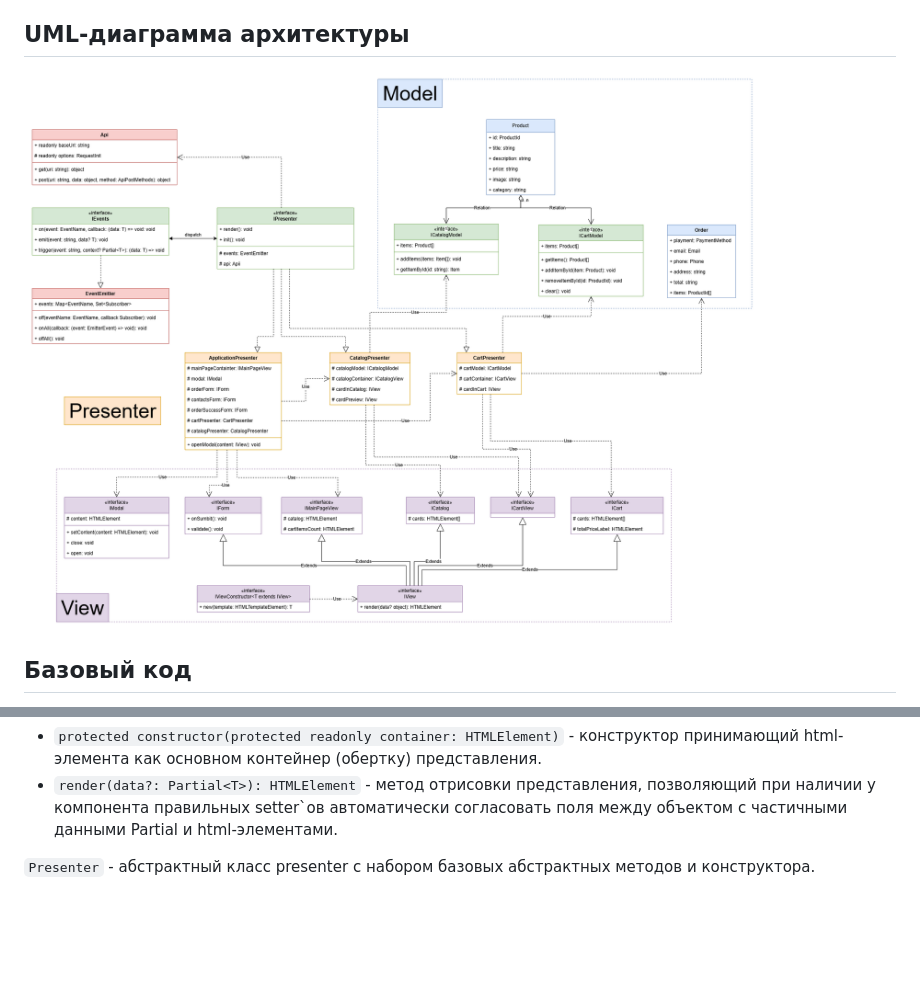
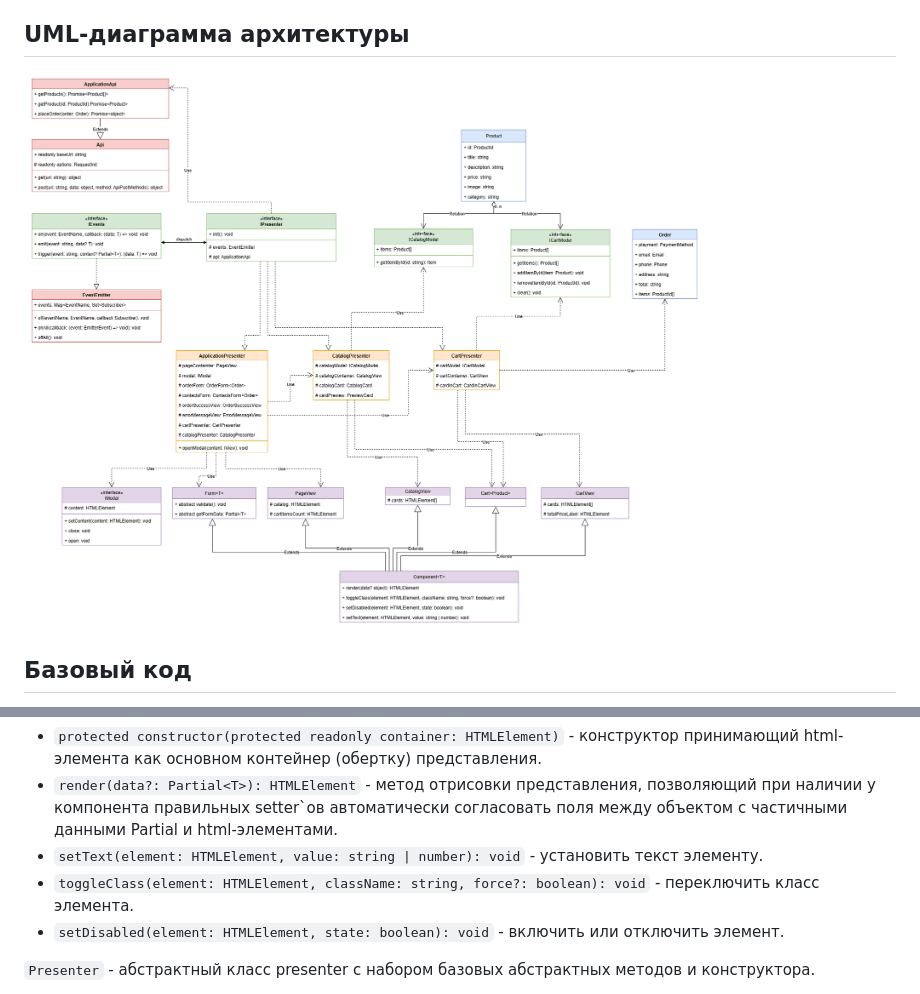
Before and after one commit to Symryvvin/web-larek-frontend, a Markdown page: README.md, 2 parts joined by grey strips. Drawn GitHub-style; pictures changed too: architecture/architecture.png; blank space fills up the shorter version.

Commit message:
doc: actualize readme

```diff
--- a/README.md
+++ b/README.md
@@ -88,6 +88,9 @@ yarn build
   основном контейнер (обертку) представления.
 * `render(data?: Partial<T>): HTMLElement` - метод отрисовки представления, позволяющий при наличии у компонента
   правильных setter`ов автоматически согласовать поля между объектом с частичными данными Partial<T> и html-элементами.
+* `setText(element: HTMLElement, value: string | number): void` - установить текст элементу.
+* `toggleClass(element: HTMLElement, className: string, force?: boolean): void` - переключить класс элемента.
+* `setDisabled(element: HTMLElement, state: boolean): void` - включить или отключить элемент.
 
 `Presenter` - абстрактный класс presenter с набором базовых абстрактных методов и конструктора.
 
```
Also changed, not shown: 2 other files.
